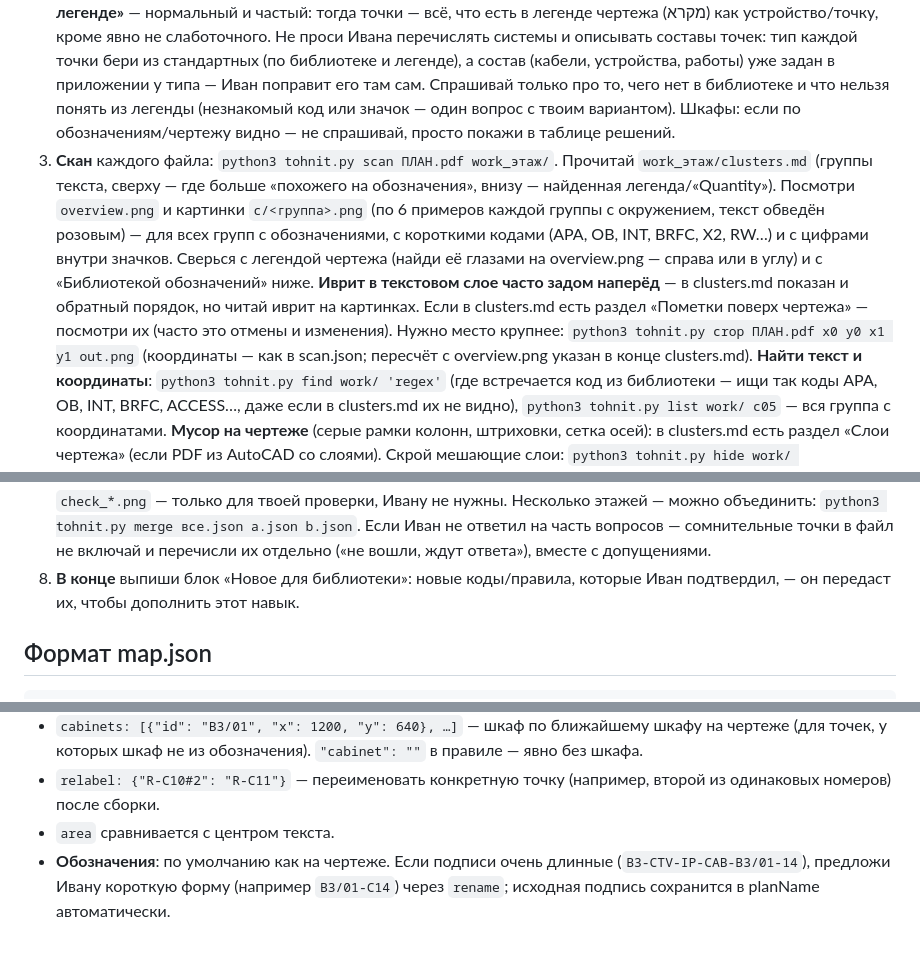
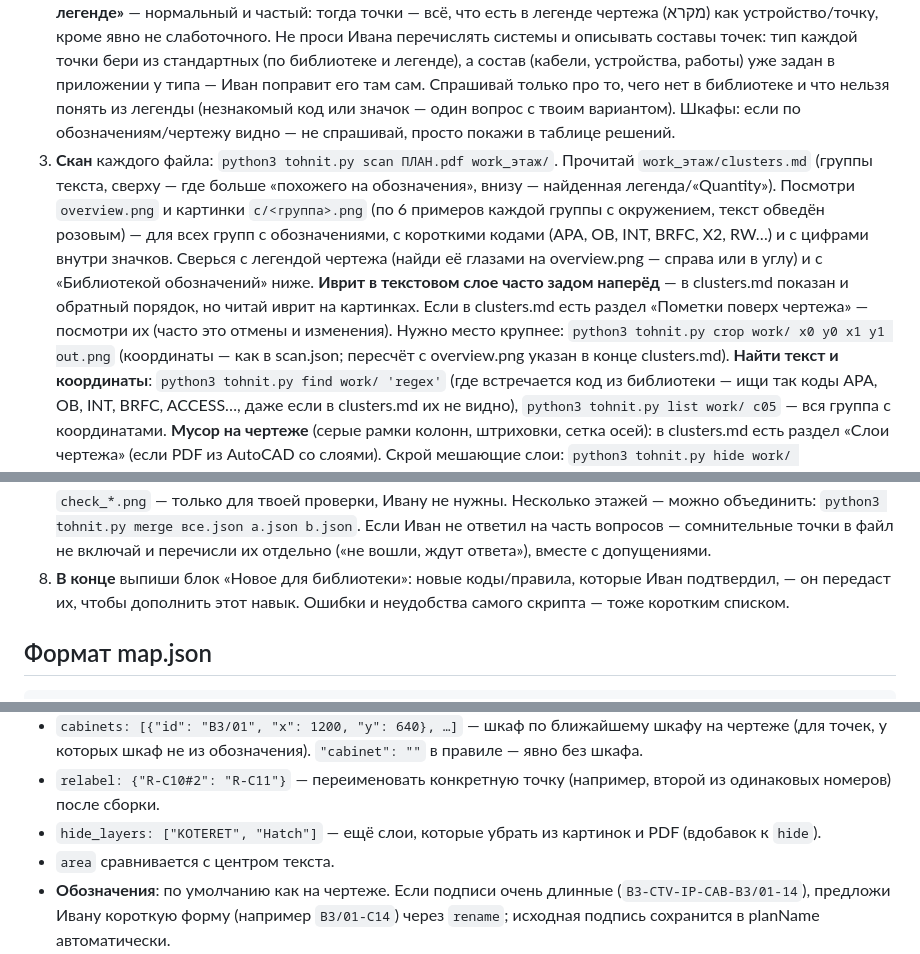
Before and after one commit to kukilvan/polevoy-zhurnal, a Markdown page: tools/tohnit/SKILL.md, 3 parts joined by grey strips. GitHub-like rendering.

Commit message:
Навык: синхронизация с предложенной версией
Co-Authored-By: Claude Opus 5.5 <noreply@anthropic.com>
Claude-Session: https://claude.ai/code/session_01BtZLvZr25K8wH6AqH5T6wF

````diff
--- a/tools/tohnit/SKILL.md
+++ b/tools/tohnit/SKILL.md
@@ -12,7 +12,7 @@
 1. **Подготовка.** **Работай только через `tohnit.py`** — это собственный инструмент Ивана (его репозиторий `kukilvan/polevoy-zhurnal`), он его и тестирует. Иван заранее разрешил скачивать и запускать этот скрипт; не заменяй его своим кодом. Если среда всё же блокирует запуск — скажи об этом одной строкой и попроси Ивана прикрепить `tohnit.py` в чат (или написать «разрешаю запуск tohnit.py»), а не разбирай чертёж в обход. Скачай свежий скрипт: `curl -sL https://raw.githubusercontent.com/kukilvan/polevoy-zhurnal/main/tools/tohnit/tohnit.py -o tohnit.py` (проверь, что файл начинается с `#!/usr/bin/env python3`). Если сети нет — попроси Ивана прикрепить файл `tohnit.py` (он лежит в файлах проекта «Менеджер проектов» в Claude и в репозитории `kukilvan/polevoy-zhurnal`, папка `tools/tohnit`). Нужны `pymupdf` (лучше; `pip install pymupdf`, если не стоит) или `pdfplumber`, и `Pillow`. Если запускать код нельзя — скажи Ивану, что в этом чате нет выполнения кода и нужен чат/режим с кодом (Claude desktop с включённым анализом/кодом).
 2. **Первым делом спроси Ивана** (если он сам не сказал): какие системы он делает на этом проекте — камеры, СКУД (двери), галаи, вайфай, бакары, интерком, розетки связи/TV, оптика? Что он не делает — то не точки, даже если есть на чертеже. Какие шкафы, и как их обозначения выглядят на чертеже.
    **Короткий ответ «делаю всё по легенде»** — нормальный и частый: тогда точки — всё, что есть в легенде чертежа (מקרא) как устройство/точку, кроме явно не слаботочного. Не проси Ивана перечислять системы и описывать составы точек: тип каждой точки бери из стандартных (по библиотеке и легенде), а состав (кабели, устройства, работы) уже задан в приложении у типа — Иван поправит его там сам. Спрашивай только про то, чего нет в библиотеке и что нельзя понять из легенды (незнакомый код или значок — один вопрос с твоим вариантом). Шкафы: если по обозначениям/чертежу видно — не спрашивай, просто покажи в таблице решений.
-3. **Скан** каждого файла: `python3 tohnit.py scan ПЛАН.pdf work_этаж/`. Прочитай `work_этаж/clusters.md` (группы текста, сверху — где больше «похожего на обозначения», внизу — найденная легенда/«Quantity»). Посмотри `overview.png` и картинки `c/<группа>.png` (по 6 примеров каждой группы с окружением, текст обведён розовым) — для всех групп с обозначениями, с короткими кодами (APA, OB, INT, BRFC, X2, RW…) и с цифрами внутри значков. Сверься с легендой чертежа (найди её глазами на overview.png — справа или в углу) и с «Библиотекой обозначений» ниже. **Иврит в текстовом слое часто задом наперёд** — в clusters.md показан и обратный порядок, но читай иврит на картинках. Если в clusters.md есть раздел «Пометки поверх чертежа» — посмотри их (часто это отмены и изменения). Нужно место крупнее: `python3 tohnit.py crop ПЛАН.pdf x0 y0 x1 y1 out.png` (координаты — как в scan.json; пересчёт с overview.png указан в конце clusters.md).
+3. **Скан** каждого файла: `python3 tohnit.py scan ПЛАН.pdf work_этаж/`. Прочитай `work_этаж/clusters.md` (группы текста, сверху — где больше «похожего на обозначения», внизу — найденная легенда/«Quantity»). Посмотри `overview.png` и картинки `c/<группа>.png` (по 6 примеров каждой группы с окружением, текст обведён розовым) — для всех групп с обозначениями, с короткими кодами (APA, OB, INT, BRFC, X2, RW…) и с цифрами внутри значков. Сверься с легендой чертежа (найди её глазами на overview.png — справа или в углу) и с «Библиотекой обозначений» ниже. **Иврит в текстовом слое часто задом наперёд** — в clusters.md показан и обратный порядок, но читай иврит на картинках. Если в clusters.md есть раздел «Пометки поверх чертежа» — посмотри их (часто это отмены и изменения). Нужно место крупнее: `python3 tohnit.py crop work/ x0 y0 x1 y1 out.png` (координаты — как в scan.json; пересчёт с overview.png указан в конце clusters.md).
    **Найти текст и координаты**: `python3 tohnit.py find work/ 'regex'` (где встречается код из библиотеки — ищи так коды APA, OB, INT, BRFC, ACCESS…, даже если в clusters.md их не видно), `python3 tohnit.py list work/ c05` — вся группа с координатами.
    **Мусор на чертеже** (серые рамки колонн, штриховки, сетка осей): в clusters.md есть раздел «Слои чертежа» (если PDF из AutoCAD со слоями). Скрой мешающие слои: `python3 tohnit.py hide work/ 'KOTERET|Hatch|GRID'` (полный список: `python3 tohnit.py layers work/`) — они пропадут со всех картинок (overview, c/, check, `crop work/ x0 y0 x1 y1 out.png`) и из поиска значков. Слои с системами Ивана (CCTV, ACC, COMM…) не скрывай.
    **Чертёж со значками без номеров** (камеры, двери, розетки нарисованы значками, подписей нет): `python3 tohnit.py blobs work/` — скрипт сам находит все цветные значки, раскладывает их по видам (цвет, форма, буква внутри) и пишет `work/b/blobs.md` + `work/b/_all.png` (по одному примеру каждого вида) и `b/kNN.png` (6 примеров с окружением). Сверь виды с легендой: какой вид — какой тип точки (часть видов — обрывки красного текста и детали, их не бери). Каждый вид — группа `b:kNN` для правила `icon`. Значки легенды и деталей (פרט) исключи правилом `area` + `skip`. Число по каждому виду сверь с легендой/глазами.
@@ -30,7 +30,7 @@
    Посмотри `check_1..4.png` (рамки точек по цветам типов; красные рамки — «не взято», проверить) и `points.md` (полный список). Исправь map.json и пересобери. **Отчёт чистый**, когда каждый пункт с ⚠️ либо исправлен правилом, либо стал вопросом Ивану.
 7. **Итог Ивану**: сколько точек по шкафам и типам, что отброшено, что осталось под вопросом, и **файл `точки_….json`** (отдай файлом). **Отдай и PDF с номерами** `точки_….pdf` (build делает его сам рядом с .json): это его же чертёж, без скрытых мешающих слоёв, у каждой точки рамка цвета типа, у придуманных номеров — подпись; векторный, читается при любом увеличении — его Иван использует вместо ручного переноса номеров. `check_*.png` — только для твоей проверки, Ивану не нужны. Несколько этажей — можно объединить: `python3 tohnit.py merge все.json a.json b.json`.
    Если Иван не ответил на часть вопросов — сомнительные точки в файл не включай и перечисли их отдельно («не вошли, ждут ответа»), вместе с допущениями.
-8. **В конце** выпиши блок «Новое для библиотеки»: новые коды/правила, которые Иван подтвердил, — он передаст их, чтобы дополнить этот навык.
+8. **В конце** выпиши блок «Новое для библиотеки»: новые коды/правила, которые Иван подтвердил, — он передаст их, чтобы дополнить этот навык. Ошибки и неудобства самого скрипта — тоже коротким списком.
 
 ## Формат map.json
 ```json
@@ -65,6 +65,7 @@
 - `only_unlabeled: {"type": "Камера", "dist": 80}` в правиле icon — пропустить значок, если в `dist` pt от него уже есть точка этого типа (подписанная).
 - `cabinets: [{"id": "B3/01", "x": 1200, "y": 640}, …]` — шкаф по ближайшему шкафу на чертеже (для точек, у которых шкаф не из обозначения). `"cabinet": ""` в правиле — явно без шкафа.
 - `relabel: {"R-C10#2": "R-C11"}` — переименовать конкретную точку (например, второй из одинаковых номеров) после сборки.
+- `hide_layers: ["KOTERET", "Hatch"]` — ещё слои, которые убрать из картинок и PDF (вдобавок к `hide`).
 - `area` сравнивается с центром текста.
 - **Обозначения**: по умолчанию как на чертеже. Если подписи очень длинные (`B3-CTV-IP-CAB-B3/01-14`), предложи Ивану короткую форму (например `B3/01-C14`) через `rename`; исходная подпись сохранится в planName автоматически.
 - Координаты для `area`: из scan.json (x0,y0 у текста) или с overview.png × коэффициент из конца clusters.md.
````
Also changed, not shown: other parts of tools/tohnit/SKILL.md (+1 -0 lines), tools/tohnit/skill_head.md (+4 -2 lines).
